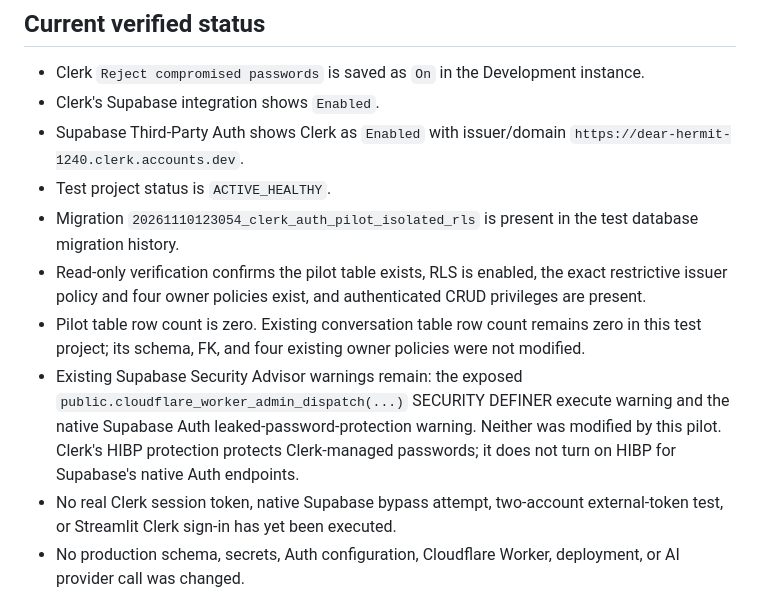
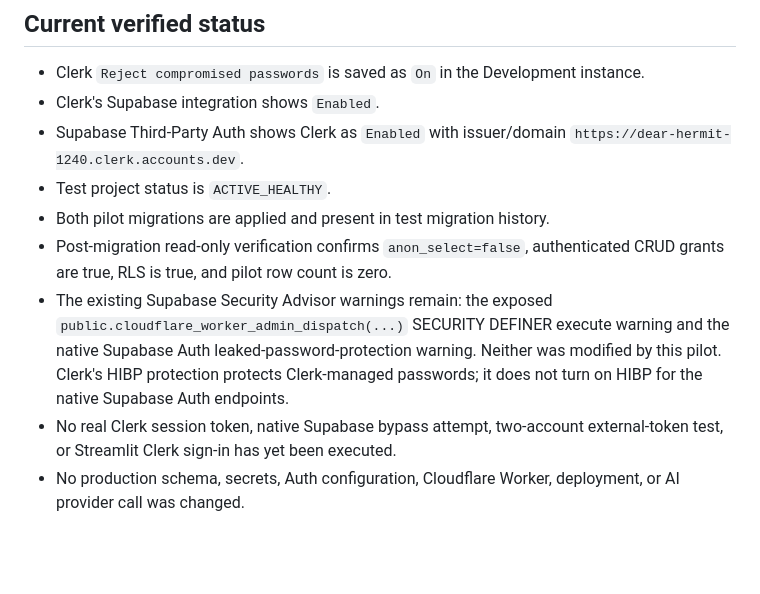
Before and after one commit to Mamoussa1966/free-chat-app, a Markdown page: docs/security/clerk-hobby-test-pilot.md, the part around one of its changes. Rendered like a GitHub page; blank space fills up the shorter version.

```diff
--- a/docs/security/clerk-hobby-test-pilot.md
+++ b/docs/security/clerk-hobby-test-pilot.md
@@ -92,10 +91,9 @@ No AI provider requests are needed for this authentication pilot.
 - Clerk's Supabase integration shows `Enabled`.
 - Supabase Third-Party Auth shows Clerk as `Enabled` with issuer/domain `https://dear-hermit-1240.clerk.accounts.dev`.
 - Test project status is `ACTIVE_HEALTHY`.
-- Migration `20261110123054_clerk_auth_pilot_isolated_rls` is present in the test database migration history.
-- Read-only verification confirms the pilot table exists, RLS is enabled, the exact restrictive issuer policy and four owner policies exist, and authenticated CRUD privileges are present.
-- Pilot table row count is zero. Existing conversation table row count remains zero in this test project; its schema, FK, and four existing owner policies were not modified.
-- Existing Supabase Security Advisor warnings remain: the exposed `public.cloudflare_worker_admin_dispatch(...)` SECURITY DEFINER execute warning and the native Supabase Auth leaked-password-protection warning. Neither was modified by this pilot. Clerk's HIBP protection protects Clerk-managed passwords; it does not turn on HIBP for Supabase's native Auth endpoints.
+- Both pilot migrations are applied and present in test migration history.
+- Post-migration read-only verification confirms `anon_select=false`, authenticated CRUD grants are true, RLS is true, and pilot row count is zero.
+- The existing Supabase Security Advisor warnings remain: the exposed `public.cloudflare_worker_admin_dispatch(...)` SECURITY DEFINER execute warning and the native Supabase Auth leaked-password-protection warning. Neither was modified by this pilot. Clerk's HIBP protection protects Clerk-managed passwords; it does not turn on HIBP for the native Supabase Auth endpoints.
 - No real Clerk session token, native Supabase bypass attempt, two-account external-token test, or Streamlit Clerk sign-in has yet been executed.
 - No production schema, secrets, Auth configuration, Cloudflare Worker, deployment, or AI provider call was changed.
 
```
Also changed, not shown: other parts of docs/security/clerk-hobby-test-pilot.md (+18 -19 lines).
